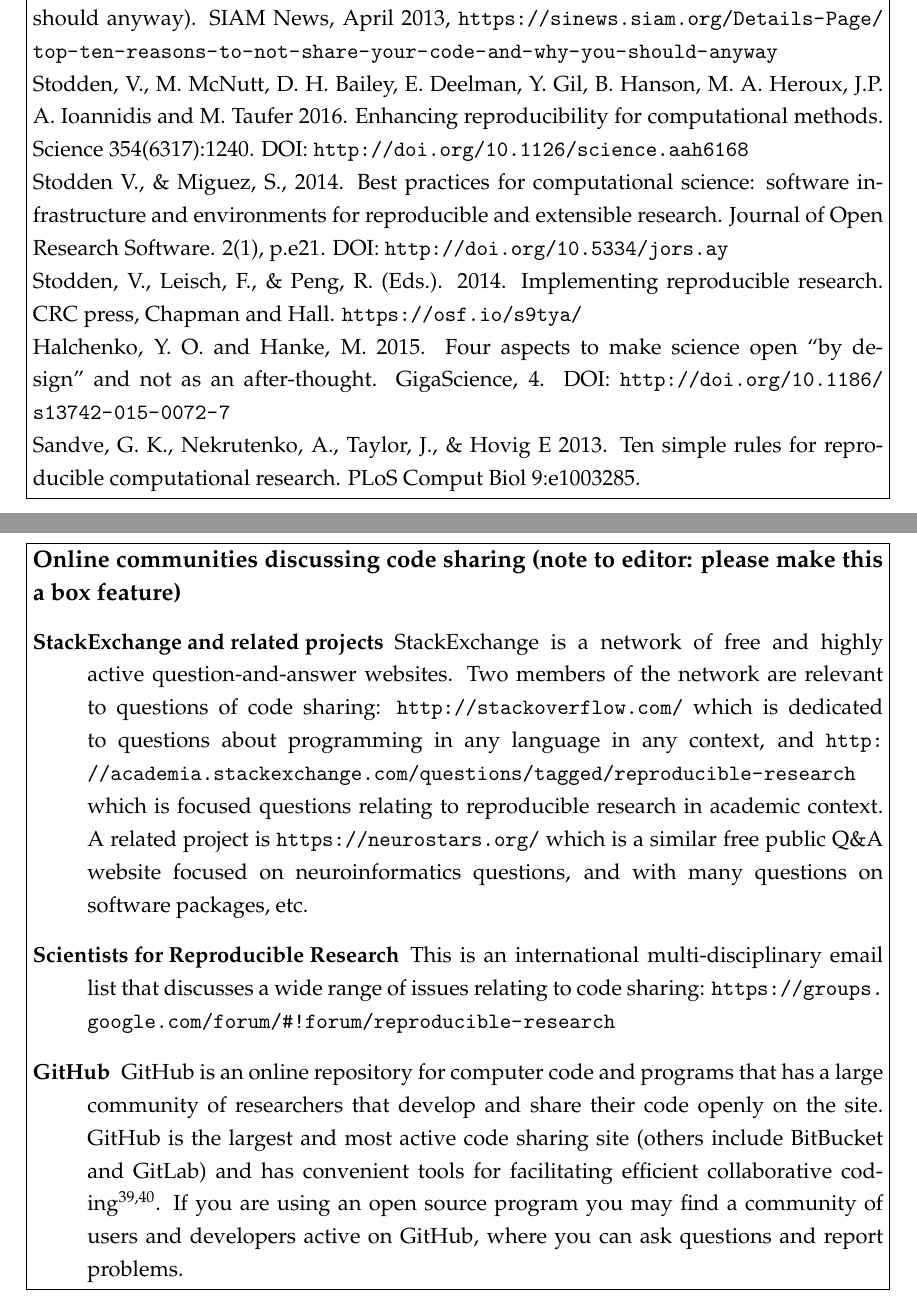
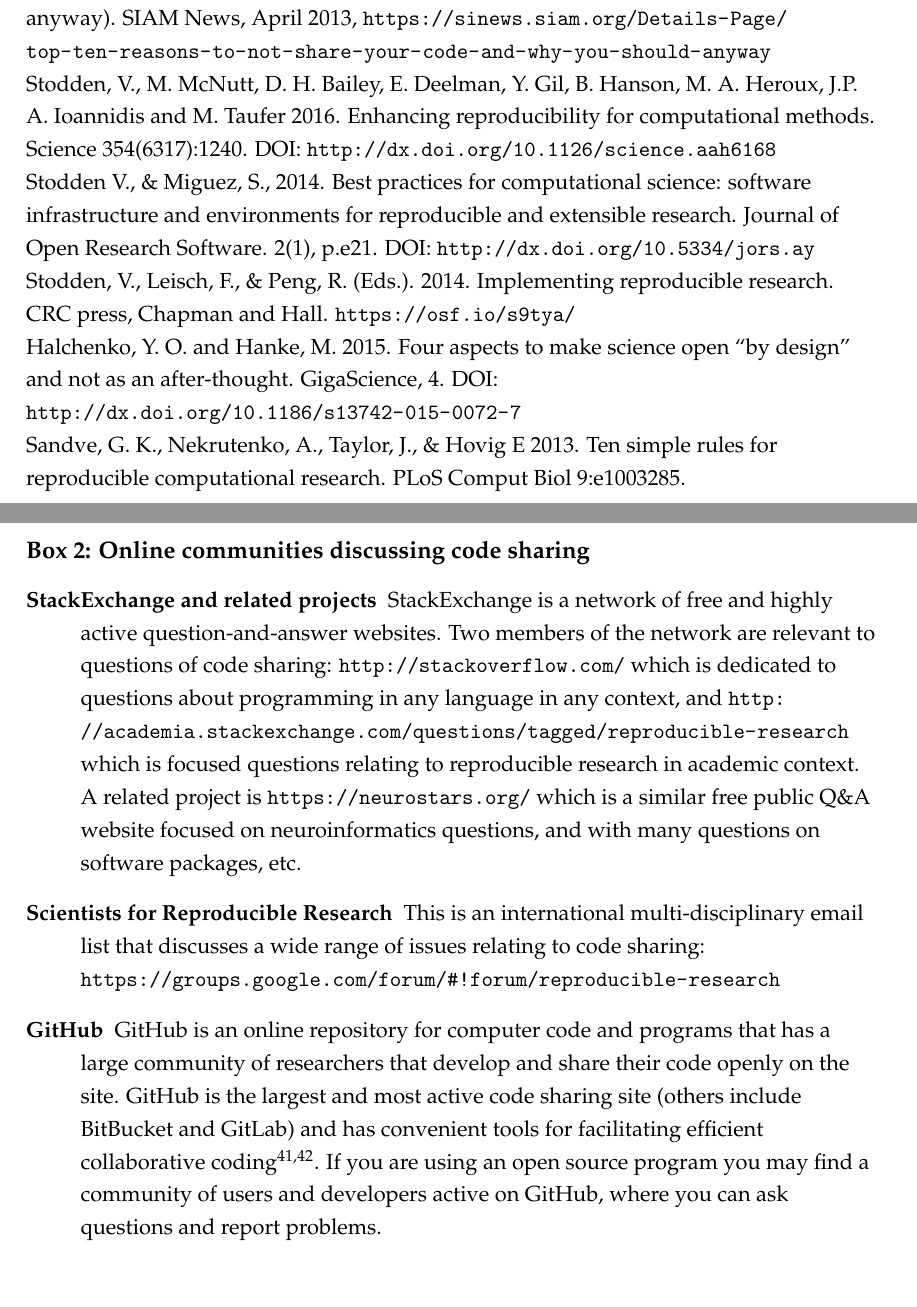
Before and after one commit to sje30/sharing-report, a LaTeX document (editorial.tex): two parts of pages 6 and 7 of 11 before the commit and two parts of pages 10 and 11 of 11 after it, joined at a grey line, cut so that both start at the same text, the shorter picture padded with empty space. Compiled offline with pdfLaTeX.

Commit message:
Move boxes to end; use dx.doi.org

```diff
--- a/editorial.tex
+++ b/editorial.tex
@@ -355,48 +355,6 @@ suggest here.
 
 \end{description}
 
-
-\fbox{\begin{minipage}{1.0\linewidth}
-\subsection*{Further reading (note to editor: please make this a box feature)}
-
-Khodiyar, V. 2015. Code Sharing --- read our tips and share your own. Scientific Data Blog, February 19, 2015. \url{http://blogs.nature.com/scientificdata/2015/02/19/code-sharing-tips/}
-
-Kitzes, J., Turek, D., \& Deniz, F. (Eds.). 2017. The Practice of Reproducible Research: Case Studies and Lessons from the Data-Intensive Sciences. Oakland, CA: University of California Press. \url{https://www.practicereproducibleresearch.org/}
-
-Leveque, R. 2013. Top ten reasons to not share your code (and why you
-should anyway). SIAM News, April 2013, \url{https://sinews.siam.org/Details-Page/top-ten-reasons-to-not-share-your-code-and-why-you-should-anyway}
-
-
-Stodden, V., M. McNutt, D. H. Bailey, E. Deelman, Y. Gil, B. Hanson, M. A. Heroux, J.P. A. Ioannidis and M. Taufer 2016. Enhancing reproducibility for computational methods. Science 354(6317):1240.  DOI: \url{http://doi.org/10.1126/science.aah6168}
-
-Stodden V., \& Miguez, S., 2014. Best practices for computational science: software infrastructure and environments for reproducible and extensible research. Journal of Open Research Software. 2(1), p.e21. DOI: \url{http://doi.org/10.5334/jors.ay}
-
-Stodden, V., Leisch, F., \& Peng, R. (Eds.). 2014. Implementing reproducible research. CRC press, Chapman and Hall. \url{https://osf.io/s9tya/}
-
-Halchenko, Y. O. and Hanke, M. 2015. Four aspects to make science open
-``by design'' and not as an after-thought. GigaScience, 4. DOI:
-\url{http://doi.org/10.1186/s13742-015-0072-7}
-
-Sandve, G. K., Nekrutenko,  A., Taylor,  J., \& Hovig E 2013. Ten simple rules for reproducible computational research. PLoS Comput Biol 9:e1003285.
-
-\end{minipage}}
-
-
-\fbox{\begin{minipage}{1.0\linewidth}
-\subsection*{Online communities discussing code sharing (note to editor: please make this a box feature)}
-
-\begin{description}
-
-\item [StackExchange and related projects] StackExchange is a network of free and highly active question-and-answer websites.  Two members of the network are relevant to questions of code sharing: \url{http://stackoverflow.com/} which is dedicated to questions about programming in any language in any context, and \url{http://academia.stackexchange.com/questions/tagged/reproducible-research} which is focused questions relating to reproducible research in academic context. A related project is \url{https://neurostars.org/} which is a similar free public Q\&A website focused on neuroinformatics questions, and with many questions on software packages, etc.
-
-\item [Scientists for Reproducible Research] This is an international multi-disciplinary email list that discusses a wide range of issues relating to code sharing: \url{https://groups.google.com/forum/\#!forum/reproducible-research}
-
-\item [GitHub] GitHub is an online repository for computer code and programs that has a large community of researchers that develop and share their code openly on the site. GitHub is the largest and most active code sharing site (others include BitBucket and GitLab) and has convenient tools for facilitating efficient collaborative coding \cite{tippmann2014my,Perez-Riverol2016}. If you are using an open source program you may find a community of users and developers active on GitHub, where you can ask questions and report problems.
-
-\end{description}
-\end{minipage}}
-
-
 \subsection*{Closing remarks}
 
 Changing the behaviors of neuroscientists so that they make their code more
@@ -462,3 +432,32 @@ Center for Behavioral Brain Sciences.
+Leveque, R. 2013. Top ten reasons to not share your code (and why you
+should anyway). SIAM News, April 2013, \url{https://sinews.siam.org/Details-Page/top-ten-reasons-to-not-share-your-code-and-why-you-should-anyway}
+
+
+Stodden, V., M. McNutt, D. H. Bailey, E. Deelman, Y. Gil, B. Hanson, M. A. Heroux, J.P. A. Ioannidis and M. Taufer 2016. Enhancing reproducibility for computational methods. Science 354(6317):1240.  DOI: \url{http://dx.doi.org/10.1126/science.aah6168}
+
+Stodden V., \& Miguez, S., 2014. Best practices for computational science: software infrastructure and environments for reproducible and extensible research. Journal of Open Research Software. 2(1), p.e21. DOI: \url{http://dx.doi.org/10.5334/jors.ay}
+
+Stodden, V., Leisch, F., \& Peng, R. (Eds.). 2014. Implementing reproducible research. CRC press, Chapman and Hall. \url{https://osf.io/s9tya/}
+
+Halchenko, Y. O. and Hanke, M. 2015. Four aspects to make science open
+``by design'' and not as an after-thought. GigaScience, 4. DOI:
+\url{http://dx.doi.org/10.1186/s13742-015-0072-7}
+
+Sandve, G. K., Nekrutenko,  A., Taylor,  J., \& Hovig E 2013. Ten simple rules for reproducible computational research. PLoS Comput Biol 9:e1003285.
+
+\clearpage
+
+\subsection*{Box 2: Online communities discussing code sharing}
+
+\begin{description}
+
+\item [StackExchange and related projects] StackExchange is a network of free and highly active question-and-answer websites.  Two members of the network are relevant to questions of code sharing: \url{http://stackoverflow.com/} which is dedicated to questions about programming in any language in any context, and \url{http://academia.stackexchange.com/questions/tagged/reproducible-research} which is focused questions relating to reproducible research in academic context. A related project is \url{https://neurostars.org/} which is a similar free public Q\&A website focused on neuroinformatics questions, and with many questions on software packages, etc.
+
+\item [Scientists for Reproducible Research] This is an international multi-disciplinary email list that discusses a wide range of issues relating to code sharing: \url{https://groups.google.com/forum/\#!forum/reproducible-research}
+
+\item [GitHub] GitHub is an online repository for computer code and programs that has a large community of researchers that develop and share their code openly on the site. GitHub is the largest and most active code sharing site (others include BitBucket and GitLab) and has convenient tools for facilitating efficient collaborative coding \cite{tippmann2014my,Perez-Riverol2016}. If you are using an open source program you may find a community of users and developers active on GitHub, where you can ask questions and report problems.
+
+\end{description}
 
 
 
```
Also changed, not shown: editorial.tex (12 more changed lines).
